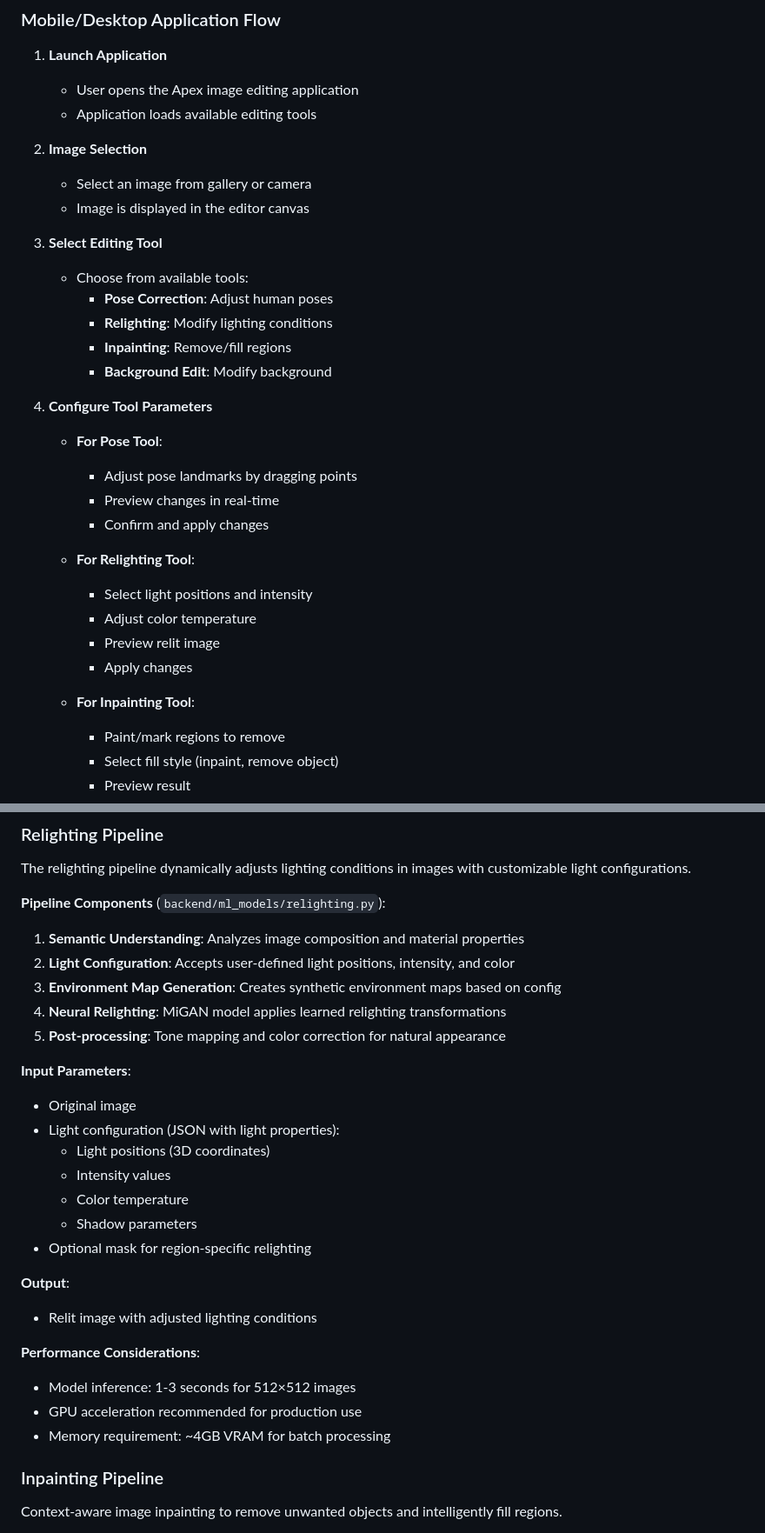
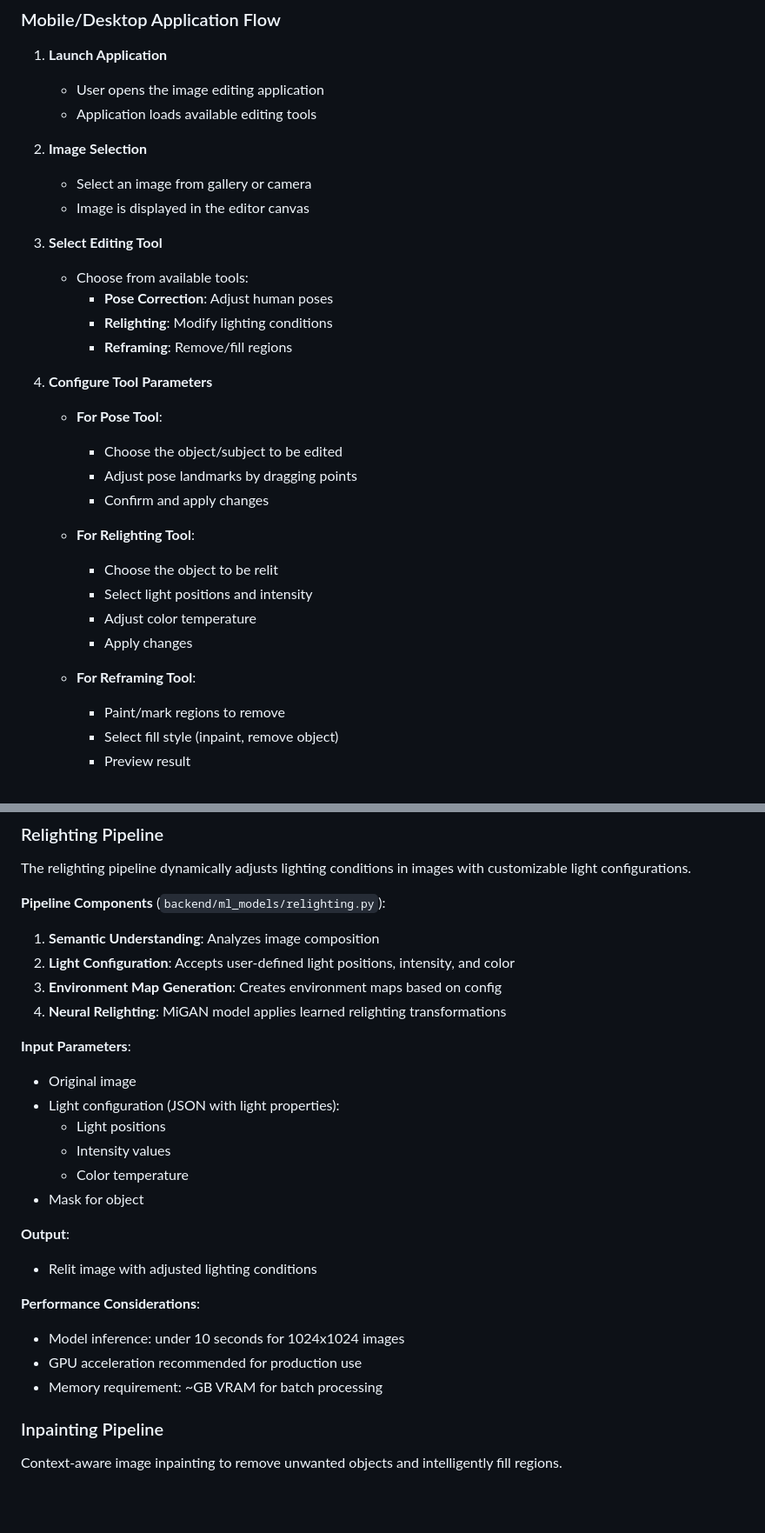
Before and after one commit to adhitht/auorora, a Markdown page: README.md, 2 parts joined by grey strips. Shown: that part at 87% size. Rendered like a GitHub page; blank space fills up the shorter version.

```diff
--- a/README.md
+++ b/README.md
@@ -208,7 +197,7 @@ Ensure both backend and frontend are running on the same network. Configure the
 ### Mobile/Desktop Application Flow
 
 1. **Launch Application**
-   - User opens the Apex image editing application
+   - User opens the image editing application
    - Application loads available editing tools
 
 2. **Image Selection**
@@ -219,22 +208,21 @@ Ensure both backend and frontend are running on the same network. Configure the
    - Choose from available tools:
      - **Pose Correction**: Adjust human poses
      - **Relighting**: Modify lighting conditions
-     - **Inpainting**: Remove/fill regions
-     - **Background Edit**: Modify background
+     - **Reframing**: Remove/fill regions
 
 4. **Configure Tool Parameters**
    - **For Pose Tool**:
+     - Choose the object/subject to be edited
      - Adjust pose landmarks by dragging points
-     - Preview changes in real-time
      - Confirm and apply changes
 
    - **For Relighting Tool**:
+     - Choose the object to be relit
      - Select light positions and intensity
      - Adjust color temperature
-     - Preview relit image
      - Apply changes
 
-   - **For Inpainting Tool**:
+   - **For Reframing Tool**:
      - Paint/mark regions to remove
      - Select fill style (inpaint, remove object)
      - Preview result
@@ -334,28 +317,26 @@ The pose correction pipeline enables users to adjust and modify human poses in i
 The relighting pipeline dynamically adjusts lighting conditions in images with customizable light configurations.
 
 **Pipeline Components** (`backend/ml_models/relighting.py`):
-1. **Semantic Understanding**: Analyzes image composition and material properties
+1. **Semantic Understanding**: Analyzes image composition
 2. **Light Configuration**: Accepts user-defined light positions, intensity, and color
-3. **Environment Map Generation**: Creates synthetic environment maps based on config
+3. **Environment Map Generation**: Creates environment maps based on config
 4. **Neural Relighting**: MiGAN model applies learned relighting transformations
-5. **Post-processing**: Tone mapping and color correction for natural appearance
 
 **Input Parameters**:
 - Original image
 - Light configuration (JSON with light properties):
-  - Light positions (3D coordinates)
+  - Light positions
   - Intensity values
   - Color temperature
-  - Shadow parameters
-- Optional mask for region-specific relighting
+- Mask for object
 
 **Output**:
 - Relit image with adjusted lighting conditions
 
 **Performance Considerations**:
-- Model inference: 1-3 seconds for 512×512 images
+- Model inference: under 10 seconds for 1024x1024 images
 - GPU acceleration recommended for production use
-- Memory requirement: ~4GB VRAM for batch processing
+- Memory requirement: ~GB VRAM for batch processing
 
 ### Inpainting Pipeline
 
```
Also changed, not shown: other parts of README.md (+1 -21 lines).
